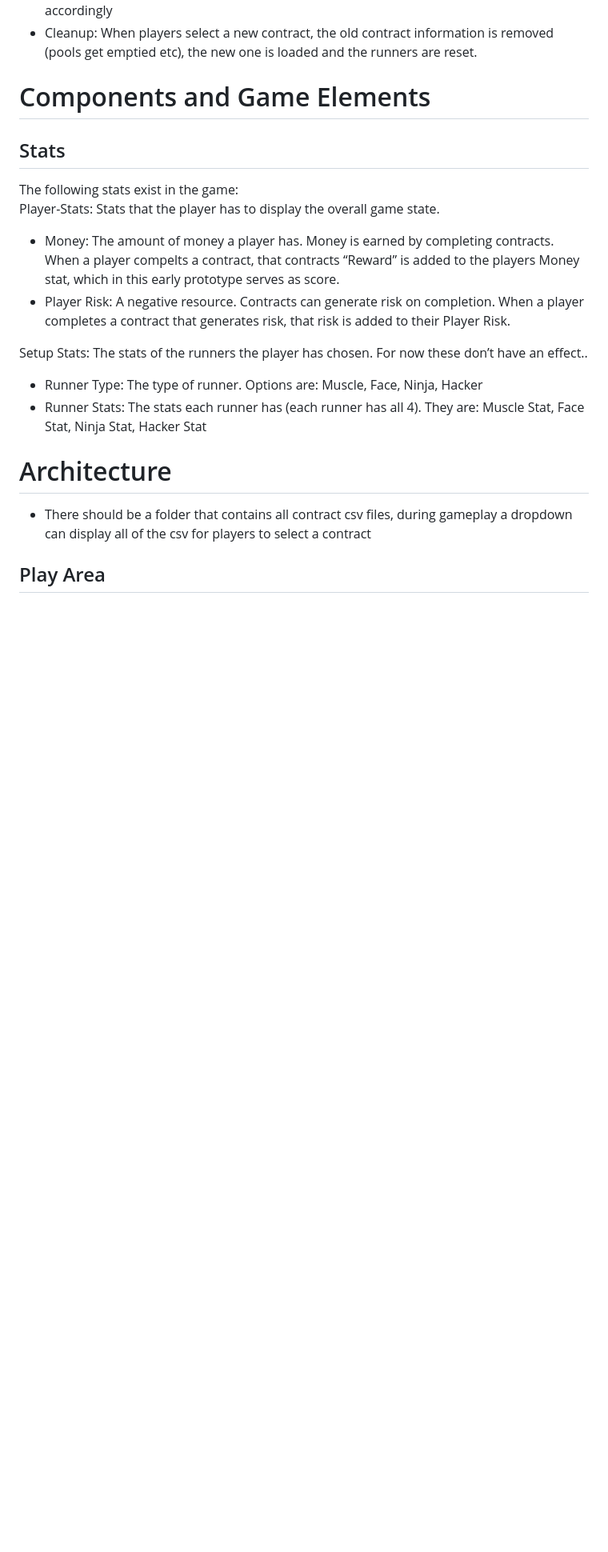
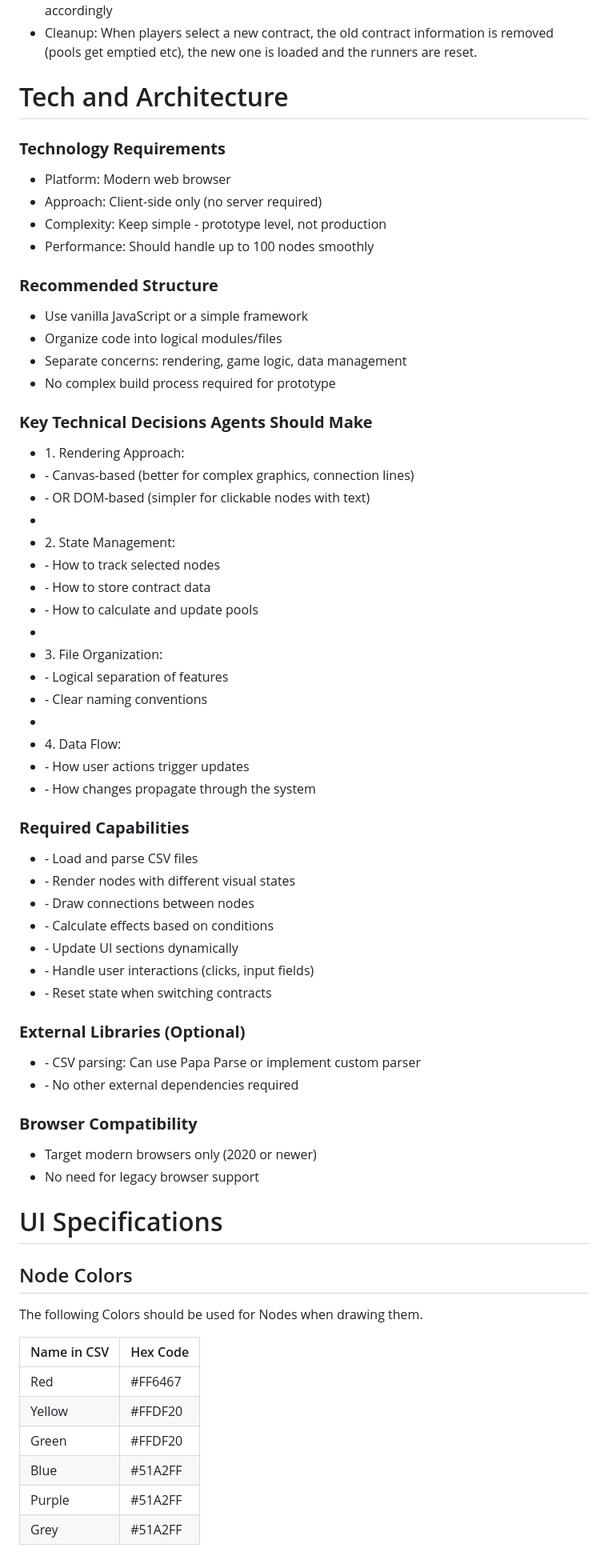
Before and after one commit to corugnoll/Johnson_Prototype, a Markdown page: documentation/Johnson_Prototype_Design_Spec.md, the part around the change printed below. Shown: that part at 80% size. Drawn GitHub-style; blank space fills up the shorter version.

```diff
--- a/documentation/Johnson_Prototype_Design_Spec.md
+++ b/documentation/Johnson_Prototype_Design_Spec.md
@@ -19,23 +19,73 @@ The following gameflow should be part of the initial prototype:
 - Players select “Execute Contract” and the effects are applied and modify the Player’s Stats accordingly
 - Cleanup: When players select a new contract, the old contract information is removed (pools get emptied etc), the new one is loaded and the runners are reset.
 
-# Components and Game Elements
+# Tech and Architecture
 
-## Stats
+### **Technology Requirements**
 
-The following stats exist in the game:
-Player-Stats: Stats that the player has to display the overall game state.
+* Platform: Modern web browser
+* Approach: Client-side only (no server required)
+* Complexity: Keep simple \- prototype level, not production
+* Performance: Should handle up to 100 nodes smoothly
 
-- Money: The amount of money a player has. Money is earned by completing contracts. When a player compelts a contract, that contracts “Reward” is added to the players Money stat, which in this early prototype serves as score.
-- Player Risk: A negative resource. Contracts can generate risk on completion. When a player completes a contract that generates risk, that risk is added to their Player Risk.
+### **Recommended Structure**
 
-Setup Stats: The stats of the runners the player has chosen. For now these don’t have an effect..
+* Use vanilla JavaScript or a simple framework
+* Organize code into logical modules/files
+* Separate concerns: rendering, game logic, data management
+* No complex build process required for prototype
 
-- Runner Type: The type of runner. Options are: Muscle, Face, Ninja, Hacker
-- Runner Stats: The stats each runner has (each runner has all 4). They are: Muscle Stat, Face Stat, Ninja Stat, Hacker Stat
+### **Key Technical Decisions Agents Should Make**
 
-# Architecture
+* 1\. Rendering Approach:
+*    \- Canvas-based (better for complex graphics, connection lines)
+*    \- OR DOM-based (simpler for clickable nodes with text)
+*
+* 2\. State Management:
+*    \- How to track selected nodes
+*    \- How to store contract data
+*    \- How to calculate and update pools
+*
+* 3\. File Organization:
+*    \- Logical separation of features
+*    \- Clear naming conventions
+*
+* 4\. Data Flow:
+*    \- How user actions trigger updates
+*    \- How changes propagate through the system
 
-- There should be a folder that contains all contract csv files, during gameplay a dropdown can display all of the csv for players to select a contract
+### **Required Capabilities**
 
-## Play Area
+* \- Load and parse CSV files
+* \- Render nodes with different visual states
+* \- Draw connections between nodes
+* \- Calculate effects based on conditions
+* \- Update UI sections dynamically
+* \- Handle user interactions (clicks, input fields)
+* \- Reset state when switching contracts
+
+### **External Libraries (Optional)**
+
+* \- CSV parsing: Can use Papa Parse or implement custom parser
+* \- No other external dependencies required
+
+### **Browser Compatibility**
+
+* Target modern browsers only (2020 or newer)
+* No need for legacy browser support
+
+# UI Specifications
+
+## Node Colors
+
+The following Colors should be used for Nodes when drawing them.
+
+| Name in CSV | Hex Code |
+| :---- | :---- |
+| Red | \#FF6467 |
+| Yellow | \#FFDF20 |
+| Green | \#FFDF20 |
+| Blue | \#51A2FF |
+| Purple | \#51A2FF |
+| Grey | \#51A2FF |
+
```
Also changed, not shown: other parts of documentation/Johnson_Prototype_Design_Spec.md (+79 -8 lines).
